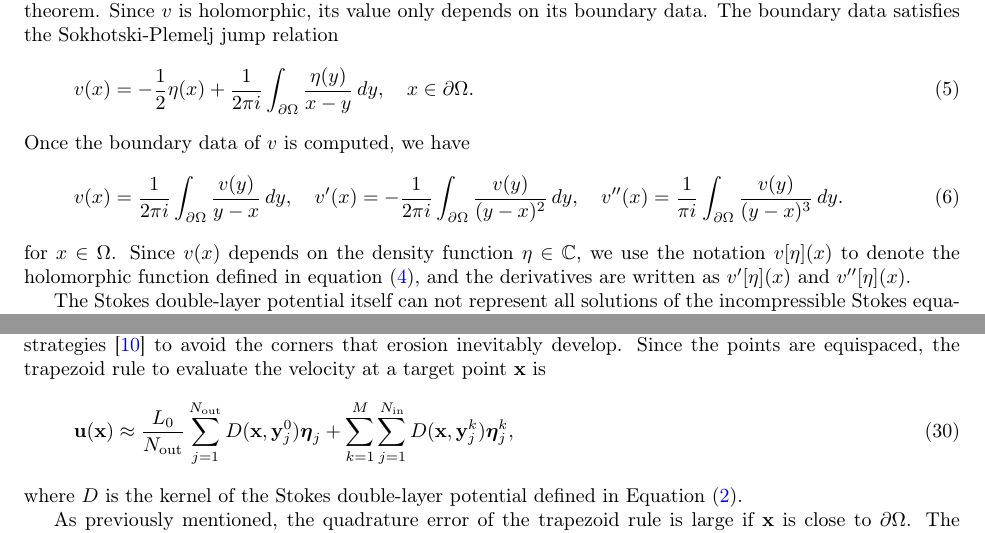
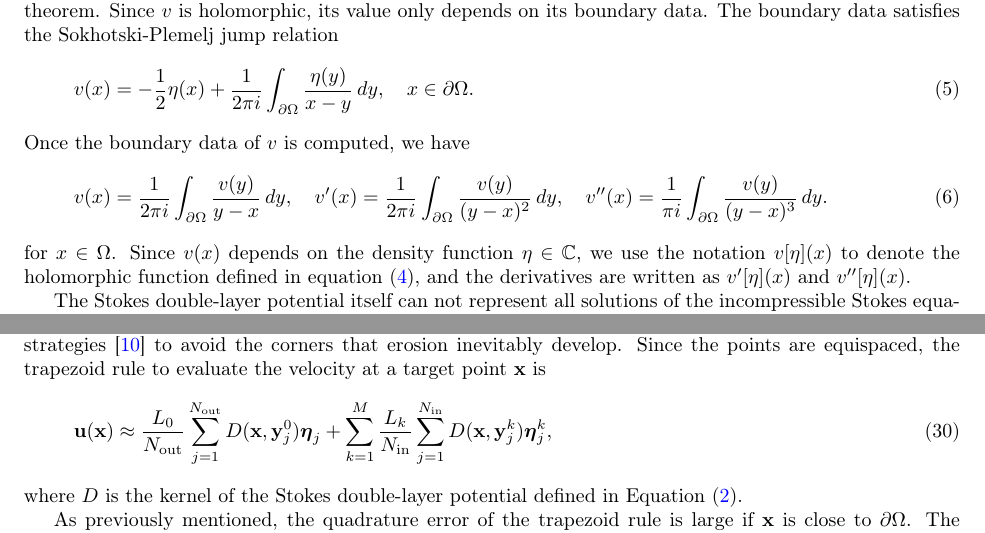
Before and after one commit to quaife/erosion, a LaTeX paper (docs/transport/erosion_transport.tex): two parts of pages 2 and 5 of 15, joined at a grey line, cut so that both start at the same text. Compiled offline with pdfLaTeX.

Commit message:
small changes addressing S-H's email

```diff
--- a/docs/transport/erosion_transport.tex
+++ b/docs/transport/erosion_transport.tex
@@ -131,7 +131,7 @@ Once the boundary data of $v$ is computed, we have
   \label{eqn:cauchy}
   v(x) = \frac{1}{2\pi i}\int_{\bd\Omega}
     \frac{v(y)}{y-x} \,dy, \quad
-  v'(x) = -\frac{1}{2\pi i} \int_{\bd\Omega}
+  v'(x) = \frac{1}{2\pi i} \int_{\bd\Omega}
     \frac{v(y)}{(y-x)^2} \, dy, \quad
   v''(x) = \frac{1}{\pi i} \int_{\bd\Omega}
     \frac{v(y)}{(y-x)^3} \, dy.
@@ -372,7 +372,7 @@ trapezoid rule to evaluate the velocity at a target point $\xx$ is
   \label{eqn:trap}
   \uu(\xx) \approx \frac{L_0}{N_\out} \sum_{j=1}^{N_\out}
     D(\xx,\yy^0_j) \eeta_j +
-  \sum_{k=1}^M \sum_{j=1}^{N_\iin}
+  \sum_{k=1}^M \frac{L_k}{N_\iin} \sum_{j=1}^{N_\iin}
     D(\xx,\yy^k_j) \eeta^k_j,
 \end{align}
 where $D$ is the kernel of the Stokes double-layer potential defined in
```
Also changed, not shown: docs/transport/erosion_transport.tex (2 more changed lines), 1 other file.
